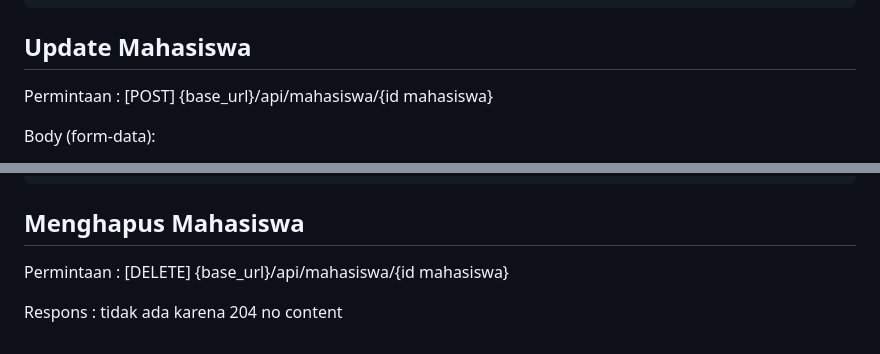
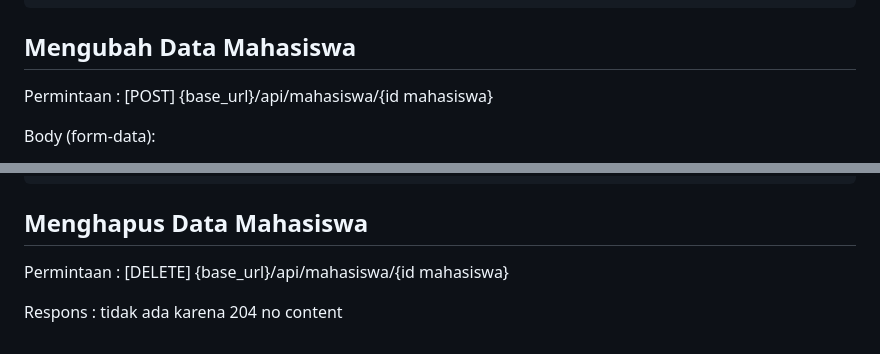
Before and after one commit to DanielFransiscus/RestServer_CI3, a Markdown page: README.md, 2 parts joined by grey strips. GitHub-like rendering.

````diff
--- a/README.md
+++ b/README.md
@@ -149,7 +149,7 @@ Respons :
 }
 ```
 
-## Update Mahasiswa
+## Mengubah Data Mahasiswa
 Permintaan :
 [POST] {base_url}/api/mahasiswa/{id mahasiswa}
 
@@ -177,7 +177,7 @@ Respons :
 }
 ```
 
-## Menghapus Mahasiswa
+## Menghapus Data Mahasiswa
 Permintaan :
 [DELETE] {base_url}/api/mahasiswa/{id mahasiswa}
 
````
Also changed, not shown: other parts of README.md (+3 -3 lines).
